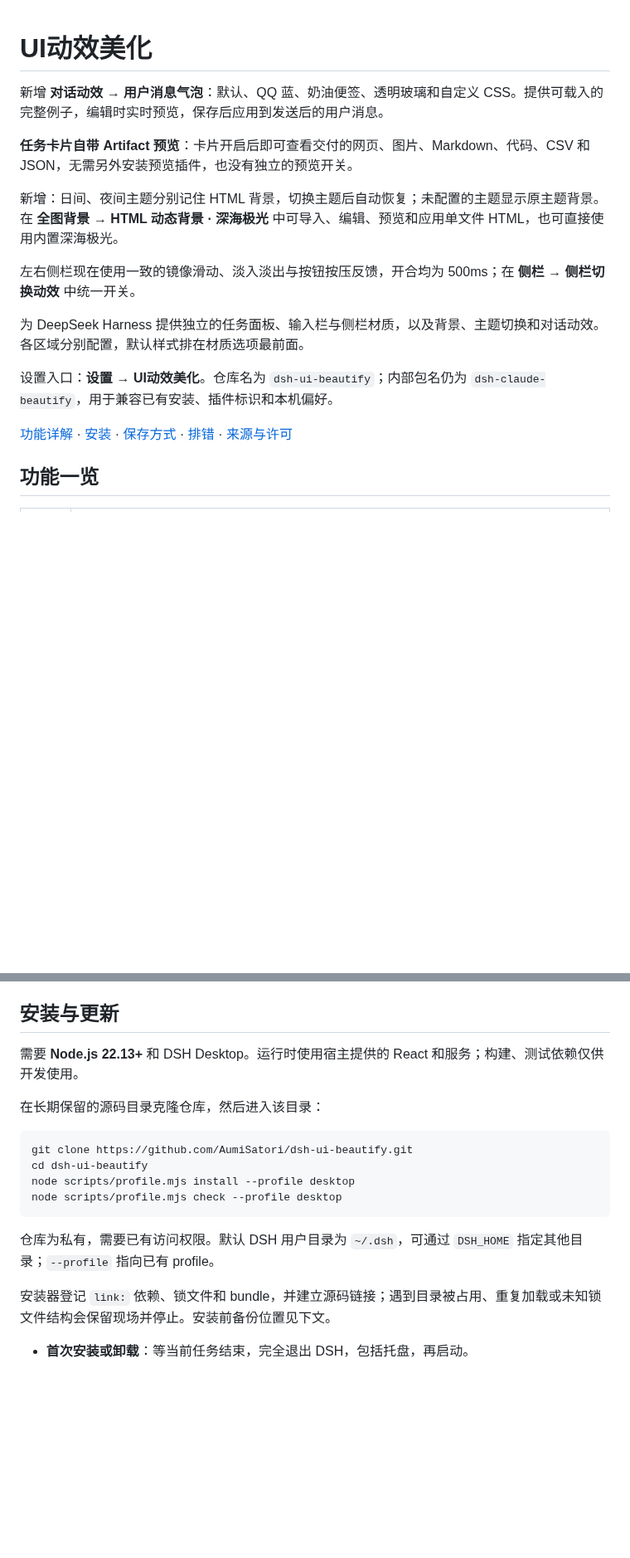
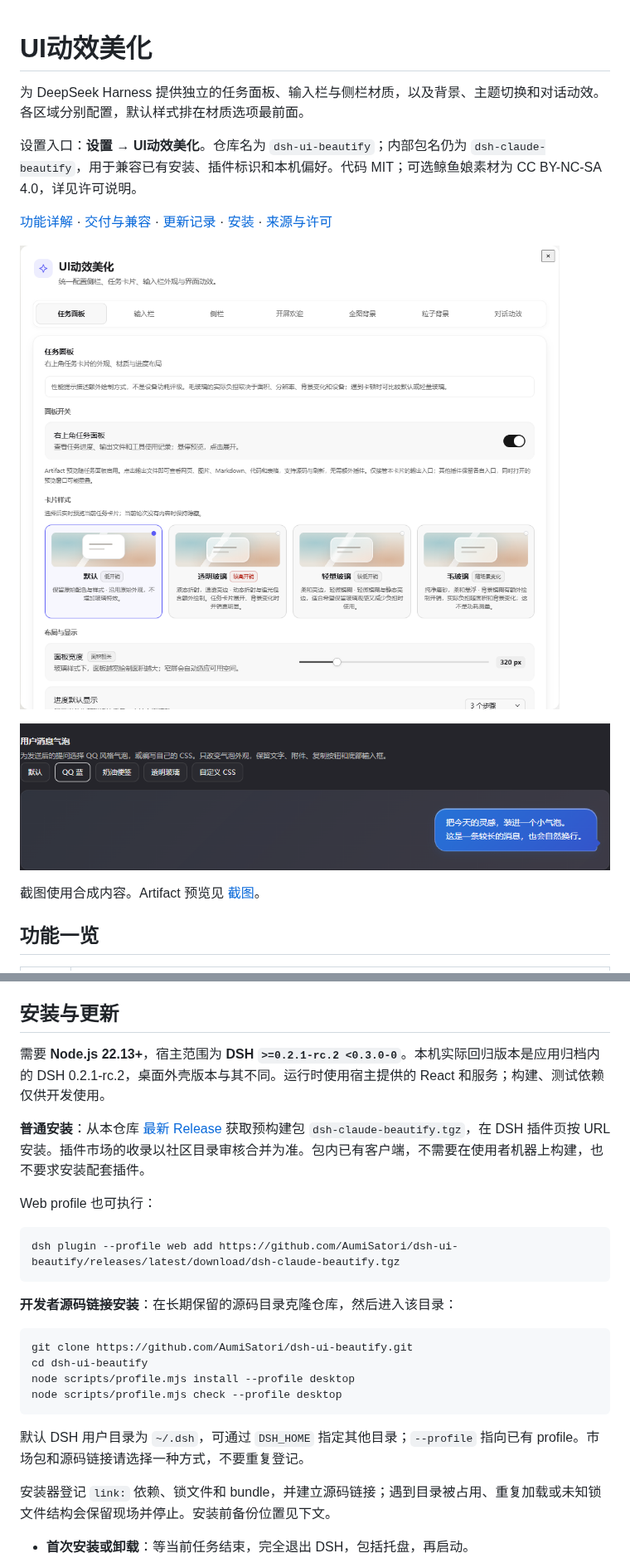
Before and after one commit to AumiSatori/dsh-ui-beautify, a Markdown page: README.md, 2 parts joined by grey strips. Shown at 83% size. Drawn GitHub-style; pictures changed too: assets/screenshots/message-bubbles.png (added), assets/screenshots/settings.png (added); blank space fills up the shorter version.

````diff
--- a/README.md
+++ b/README.md
@@ -1,18 +1,16 @@
 # UI动效美化
-
-新增 **对话动效 → 用户消息气泡**：默认、QQ 蓝、奶油便签、透明玻璃和自定义 CSS。提供可载入的完整例子，编辑时实时预览，保存后应用到发送后的用户消息。
-
-**任务卡片自带 Artifact 预览**：卡片开启后即可查看交付的网页、图片、Markdown、代码、CSV 和 JSON，无需另外安装预览插件，也没有独立的预览开关。
-
-新增：日间、夜间主题分别记住 HTML 背景，切换主题后自动恢复；未配置的主题显示原主题背景。在 **全图背景 → HTML 动态背景 · 深海极光** 中可导入、编辑、预览和应用单文件 HTML，也可直接使用内置深海极光。
-
-左右侧栏现在使用一致的镜像滑动、淡入淡出与按钮按压反馈，开合均为 500ms；在 **侧栏 → 侧栏切换动效** 中统一开关。
 
 为 DeepSeek Harness 提供独立的任务面板、输入栏与侧栏材质，以及背景、主题切换和对话动效。各区域分别配置，默认样式排在材质选项最前面。
 
-设置入口：**设置 → UI动效美化**。仓库名为 `dsh-ui-beautify`；内部包名仍为 `dsh-claude-beautify`，用于兼容已有安装、插件标识和本机偏好。
+设置入口：**设置 → UI动效美化**。仓库名为 `dsh-ui-beautify`；内部包名仍为 `dsh-claude-beautify`，用于兼容已有安装、插件标识和本机偏好。代码 MIT；可选鲸鱼娘素材为 CC BY-NC-SA 4.0，详见许可说明。
 
-[功能详解](docs/FEATURES.md) · [安装](#安装与更新) · [保存方式](#设置与素材如何保存) · [排错](#常见问题) · [来源与许可](THIRD_PARTY_NOTICES.md)
+[功能详解](docs/FEATURES.md) · [交付与兼容](docs/DELIVERY.md) · [更新记录](CHANGELOG.md) · [安装](#安装与更新) · [来源与许可](THIRD_PARTY_NOTICES.md)
+
+![独立设置与任务卡片](assets/screenshots/settings.png)
+
+![用户消息气泡示例](assets/screenshots/message-bubbles.png)
+
+截图使用合成内容。Artifact 预览见 [截图](assets/screenshots/artifact.png)。
 
 ## 功能一览
 
@@ -40,9 +38,17 @@
 
 ## 安装与更新
 
-需要 **Node.js 22.13+** 和 DSH Desktop。运行时使用宿主提供的 React 和服务；构建、测试依赖仅供开发使用。
+需要 **Node.js 22.13+**，宿主范围为 **DSH `>=0.2.1-rc.2 <0.3.0-0`**。本机实际回归版本是应用归档内的 DSH 0.2.1-rc.2，桌面外壳版本与其不同。运行时使用宿主提供的 React 和服务；构建、测试依赖仅供开发使用。
 
-在长期保留的源码目录克隆仓库，然后进入该目录：
+**普通安装**：从本仓库 [最新 Release](https://github.com/AumiSatori/dsh-ui-beautify/releases/latest) 获取预构建包 `dsh-claude-beautify.tgz`，在 DSH 插件页按 URL 安装。插件市场的收录以社区目录审核合并为准。包内已有客户端，不需要在使用者机器上构建，也不要求安装配套插件。
+
+Web profile 也可执行：
+
+```sh
+dsh plugin --profile web add https://github.com/AumiSatori/dsh-ui-beautify/releases/latest/download/dsh-claude-beautify.tgz
+```
+
+**开发者源码链接安装**：在长期保留的源码目录克隆仓库，然后进入该目录：
 
 ```powershell
 git clone https://github.com/AumiSatori/dsh-ui-beautify.git
@@ -51,7 +57,7 @@ node scripts/profile.mjs install --profile desktop
 node scripts/profile.mjs check --profile desktop
 ```
 
-仓库为私有，需要已有访问权限。默认 DSH 用户目录为 `~/.dsh`，可通过 `DSH_HOME` 指定其他目录；`--profile` 指向已有 profile。
+默认 DSH 用户目录为 `~/.dsh`，可通过 `DSH_HOME` 指定其他目录；`--profile` 指向已有 profile。市场包和源码链接请选择一种方式，不要重复登记。
 
 安装器登记 `link:` 依赖、锁文件和 bundle，并建立源码链接；遇到目录被占用、重复加载或未知锁文件结构会保留现场并停止。安装前备份位置见下文。
 
````
Also changed, not shown: other parts of README.md (+2 -2 lines), CHANGELOG.md (added, +32 -0 lines), docs/DELIVERY.md (added, +48 -0 lines), assets/icon.png (added), assets/screenshots/artifact.png (added), 11 other files.
